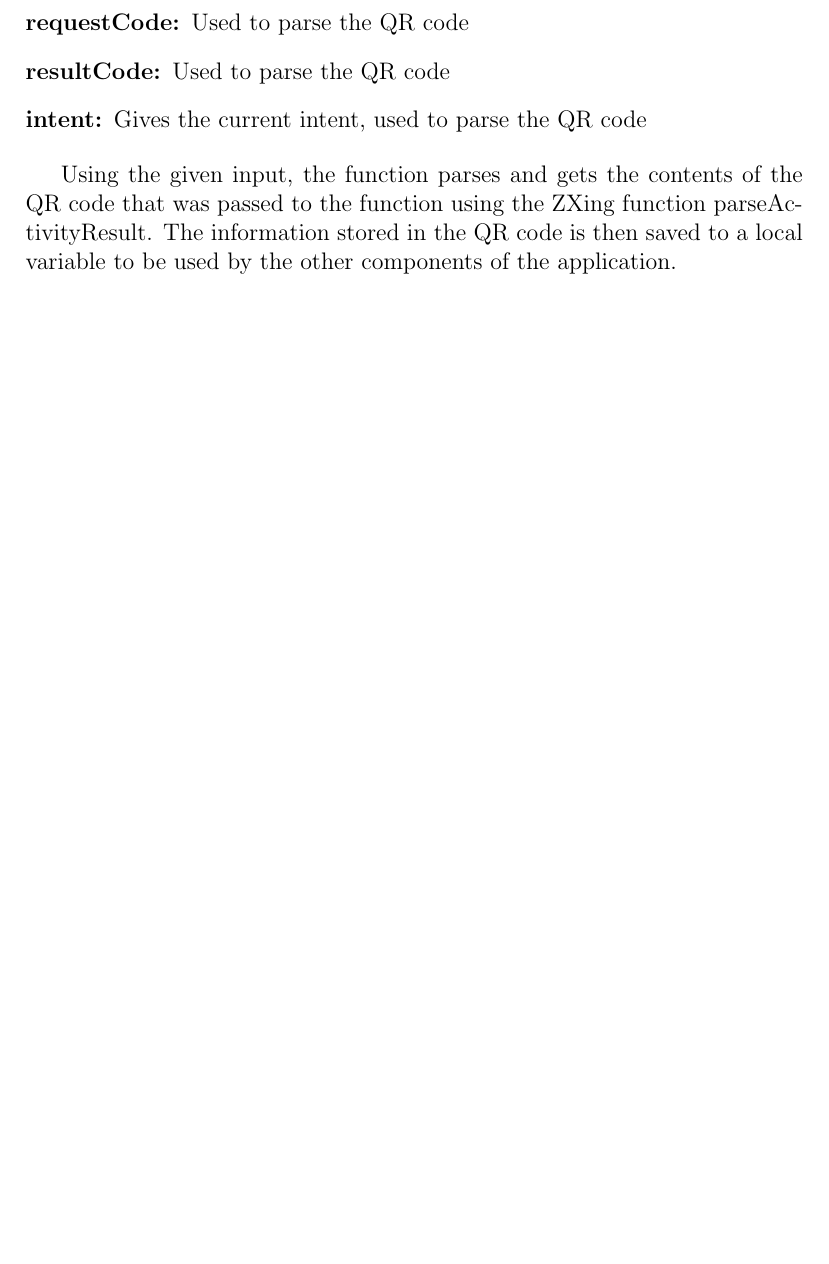
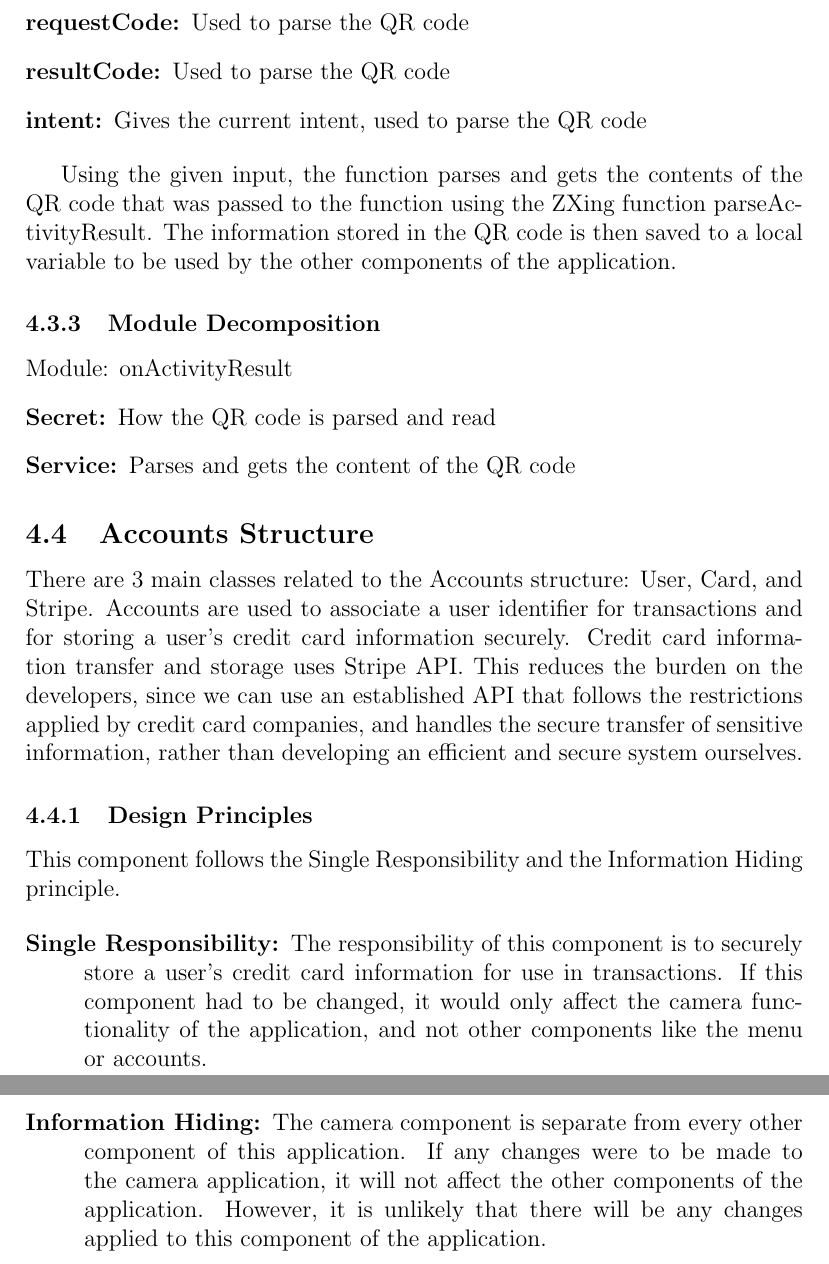
Before and after one commit to shanperera/Smart-Waiter, a LaTeX document (System Architecture/SystemArchitecture.tex): part of page 8 of 14 before the commit and two parts of pages 8 and 9 of 15 after it, the two joined at a grey line, cut so that both start at the same text, the shorter picture padded with empty space. Compiled offline with pdfLaTeX.

Commit message:
Added Accounts

```diff
--- a/System Architecture/SystemArchitecture.tex
+++ b/System Architecture/SystemArchitecture.tex
@@ -145,6 +144,24 @@ This function uses an integrated version of the ZXing library to scan QR codes.
 \end{description}
 
 Using the given input, the function parses and gets the contents of the QR code that was passed to the function using the ZXing function parseActivityResult. The information stored in the QR code is then saved to a local variable to be used by the other components of the application.
+
+\subsubsection{Module Decomposition}
+Module: onActivityResult
+\begin{description}
+	\item[Secret:]How the QR code is parsed and read
+	\item[Service:] Parses and gets the content of the QR code
+\end{description}
+
+\subsection{Accounts Structure}
+There are 3 main classes related to the Accounts structure: User, Card, and Stripe. Accounts are used to associate a user identifier for transactions and for storing a user's credit card information securely. Credit card information transfer and storage uses Stripe API. This reduces the burden on the developers, since we can use an established API that follows the restrictions applied by credit card companies, and handles the secure transfer of sensitive information, rather than developing an efficient and secure system ourselves.
+
+\subsubsection{Design Principles}
+This component follows the Single Responsibility and the Information Hiding principle.
+
+\begin{description}
+	\item[Single Responsibility:] The responsibility of this component is to securely store a user's credit card information for use in transactions. If this component had to be changed, it would only affect the camera functionality of the application, and not other components like the menu or accounts.
+	\item[Information Hiding:] The camera component is separate from every other component of this application. If any changes were to be made to the camera application, it will not affect the other components of the application. However, it is unlikely that there will be any changes applied to this component of the application.
+\end{description}
 
 \subsection{Transactions Structure}
 
```
Also changed, not shown: System Architecture/SystemArchitecture.pdf, System Architecture/SystemArchitecture.tex (5 more changed lines), 4 other files.
